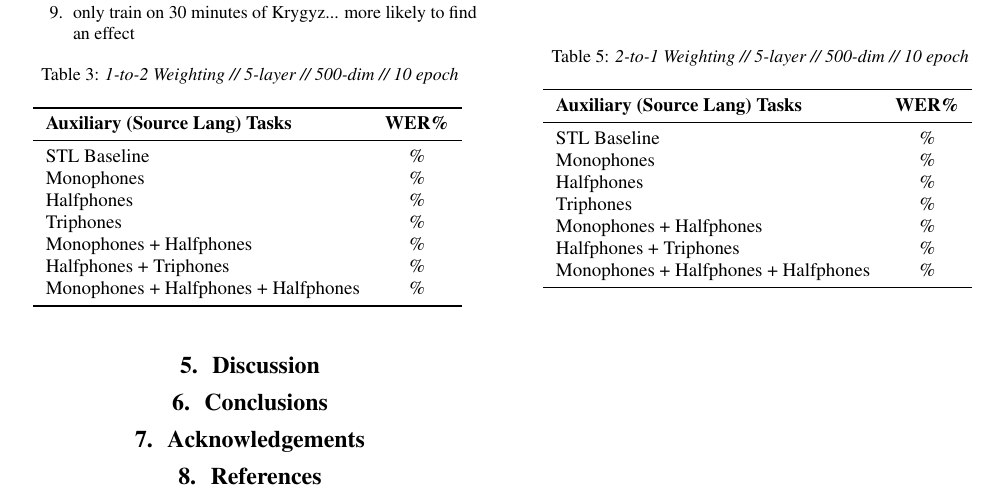
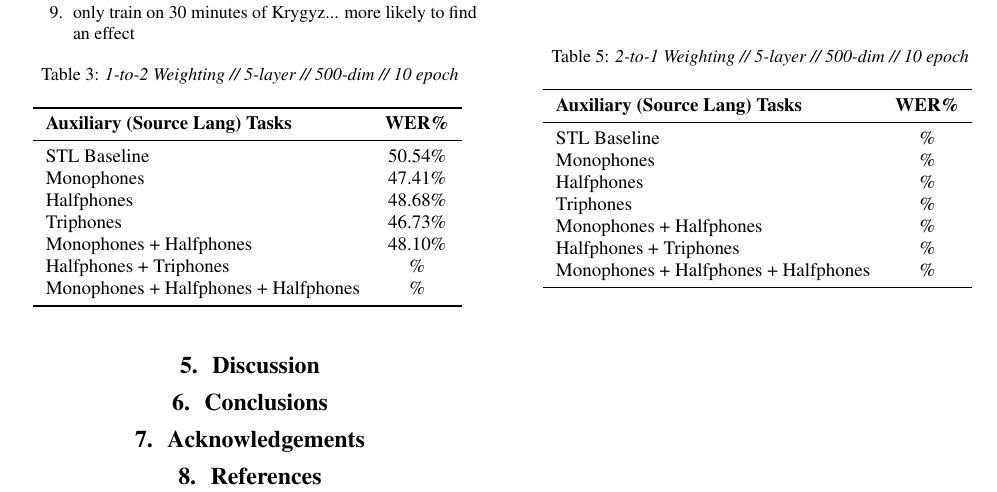
Before and after one commit to JRMeyer/interspeech-2018, a LaTeX paper (MEYER_interspeech2018.tex): part of page 3 of 3, cut so that both start at the same text. Compiled offline with pdfLaTeX.

Commit message:
new WERs from 1-to-2 weighting

```diff
--- a/MEYER_interspeech2018.tex
+++ b/MEYER_interspeech2018.tex
@@ -268,13 +268,13 @@ All results are performed on the same held-out section of Kyrgyz audiobook. The
       \toprule
       \textbf{Auxiliary (Source Lang) Tasks} & \textbf{WER\%}\\
       \midrule
-      STL Baseline &  \% \\
-      Monophones &  \% \\
-      Halfphones &  \% \\
-      Triphones &  \%  \\
-      Monophones + Halfphones & \%  \\
-      Halfphones + Triphones & \%  \\
-      Monophones + Halfphones + Halfphones & \%  \\
+      STL Baseline                          &  50.54\% \\
+      Monophones                            &  47.41\% \\
+      Halfphones                            &  48.68\% \\
+      Triphones                             &  46.73\%  \\
+      Monophones + Halfphones               &  48.10\%  \\
+      Halfphones + Triphones                &  \%  \\
+      Monophones + Halfphones + Halfphones  &  \%  \\
       \bottomrule
     \end{tabular}
     \label{table:data}
```
Also changed, not shown: MEYER_interspeech2018.pdf, 3 other files.
